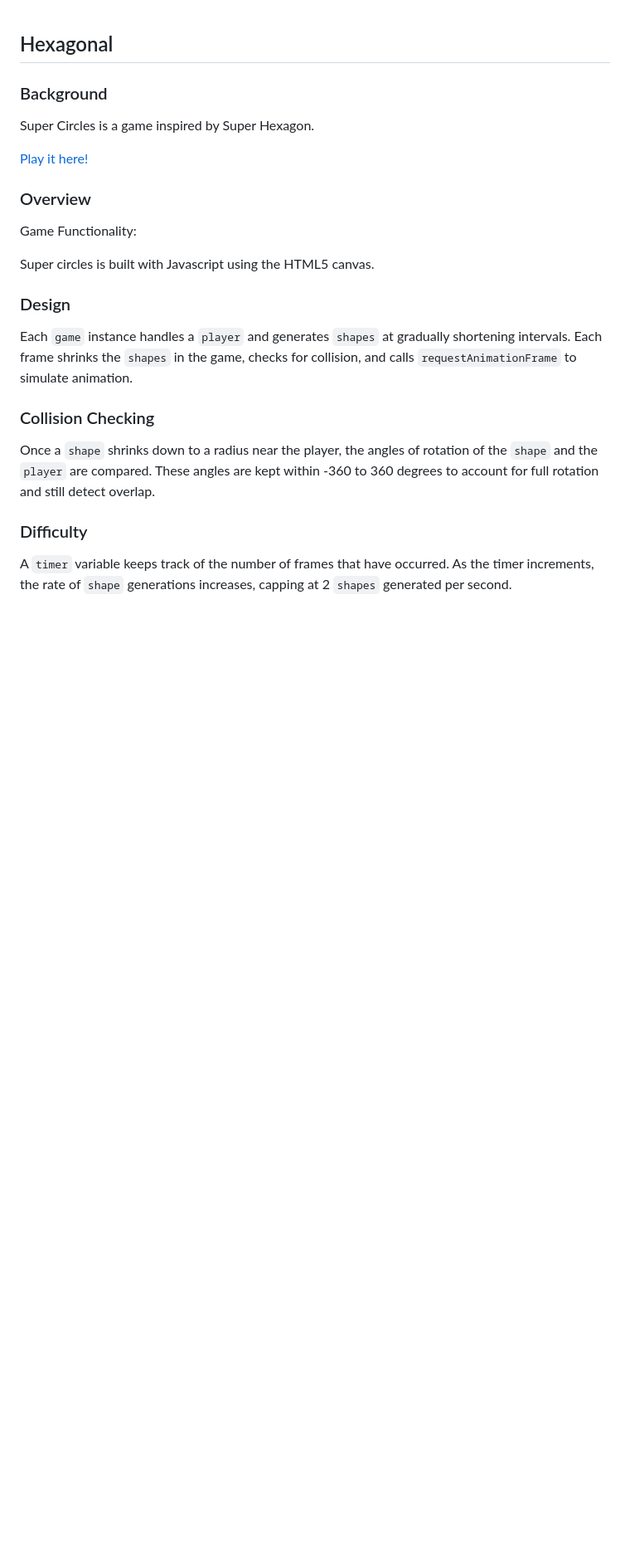
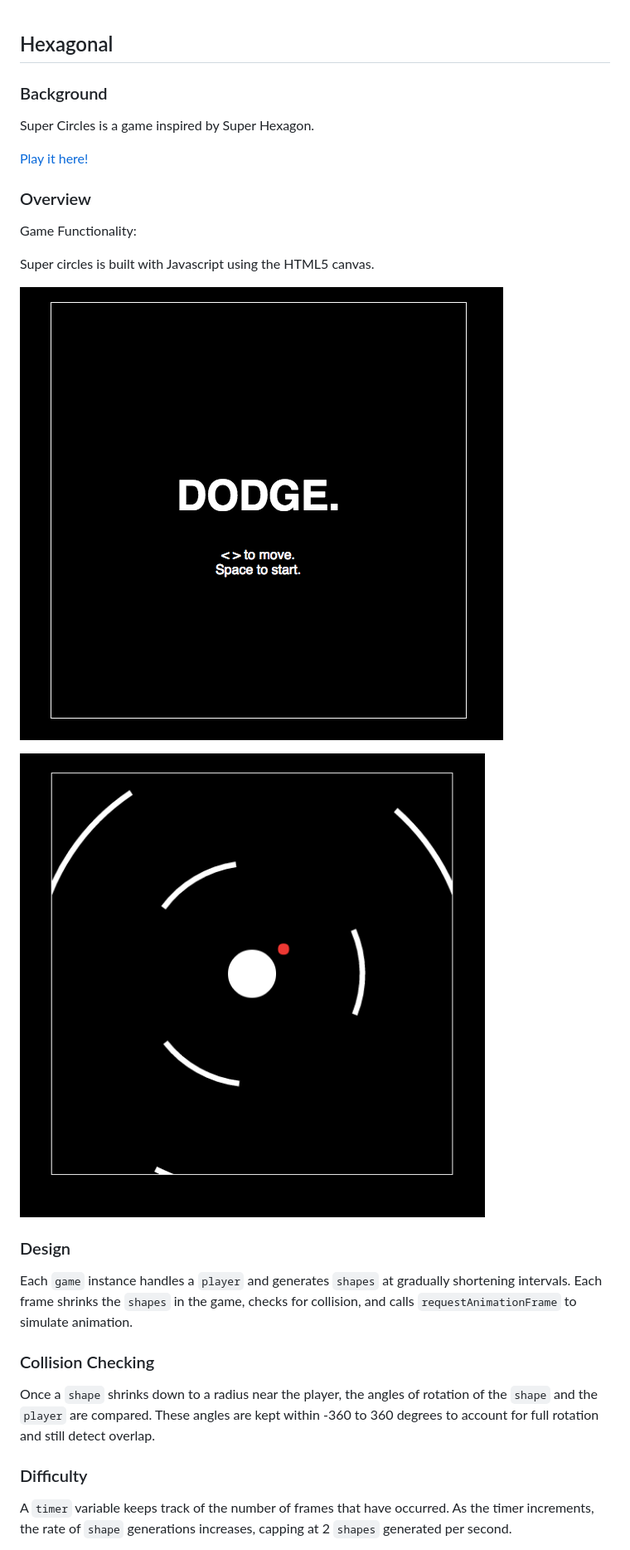
Before and after one commit to amory-peng/hexagonal, a Markdown page: readme.md, the part around the change. Shown: that part at 83% size. GitHub-like rendering; pictures changed too: docs/images/gameplay.png (added), docs/images/start.png (added); blank space fills up the shorter version.

Commit message:
more prod readme

```diff
--- a/readme.md
+++ b/readme.md
@@ -12,6 +12,10 @@ Game Functionality:
 
 Super circles is built with Javascript using the HTML5 canvas.
 
+![start](./docs/images/start.png)
+
+![start](./docs/images/gameplay.png)
+
 ### Design
 Each `game` instance handles a `player` and generates `shapes` at gradually shortening intervals. Each frame shrinks the `shapes` in the game, checks for collision, and calls `requestAnimationFrame` to simulate animation.
 
```
Also changed, not shown: 1 other file.
